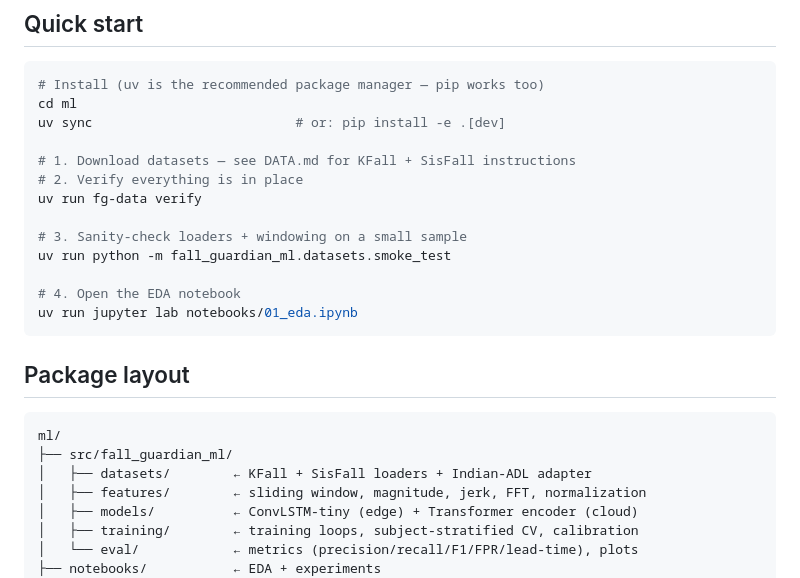
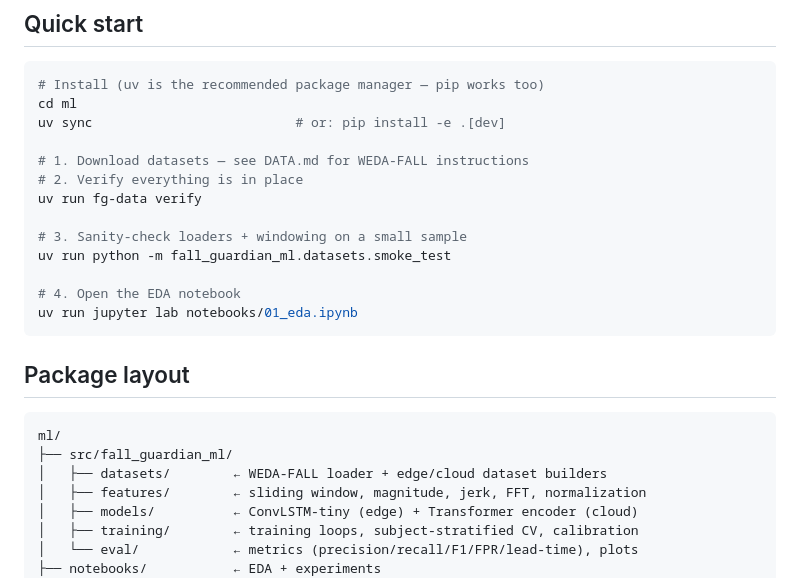
Before and after one commit to DevGurav/fall-detect-system, a Markdown page: ml/README.md, the part around the change. GitHub-like rendering.

````diff
--- a/ml/README.md
+++ b/ml/README.md
@@ -9,7 +9,7 @@ PyTorch training + MLflow tracking for the **edge** (ConvLSTM-tiny, pre-impact p
 cd ml
 uv sync                          # or: pip install -e .[dev]
 
-# 1. Download datasets — see DATA.md for KFall + SisFall instructions
+# 1. Download datasets — see DATA.md for WEDA-FALL instructions
 # 2. Verify everything is in place
 uv run fg-data verify
 
@@ -25,7 +25,7 @@ uv run jupyter lab notebooks/01_eda.ipynb
 ```text
 ml/
 ├── src/fall_guardian_ml/
-│   ├── datasets/        ← KFall + SisFall loaders + Indian-ADL adapter
+│   ├── datasets/        ← WEDA-FALL loader + edge/cloud dataset builders
 │   ├── features/        ← sliding window, magnitude, jerk, FFT, normalization
 │   ├── models/          ← ConvLSTM-tiny (edge) + Transformer encoder (cloud)
 │   ├── training/        ← training loops, subject-stratified CV, calibration
````
Also changed, not shown: README.md (+4 -4 lines).
